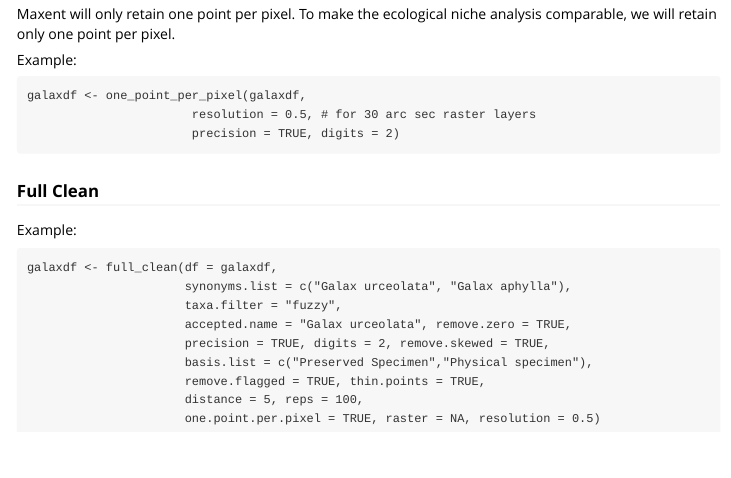
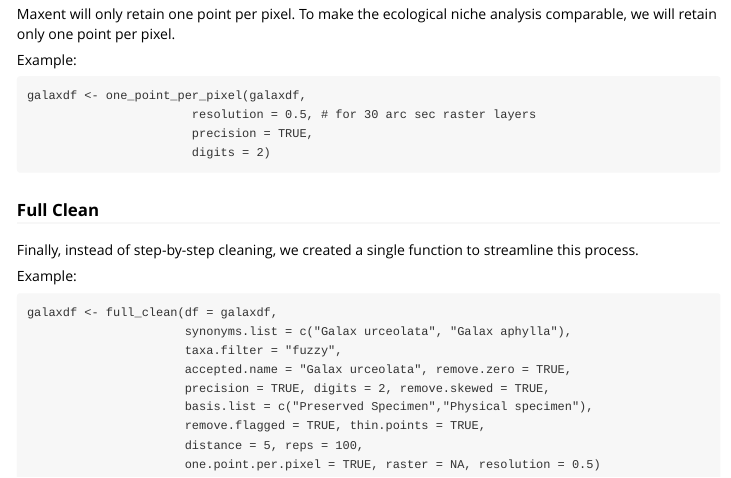
Before and after one commit to nataliepatten/gatoRs, an R Markdown document (vignettes/Introduction.Rmd): the page in a window 1100 px wide, from 4760 px down. Rendered offline with R 4.5, knitr and Pandoc, with nearby package versions.

Commit message:
text added

````diff
--- a/vignettes/Introduction.Rmd
+++ b/vignettes/Introduction.Rmd
@@ -164,10 +164,13 @@ Example:
 ```
 galaxdf <- one_point_per_pixel(galaxdf,
                        resolution = 0.5, # for 30 arc sec raster layers
-                       precision = TRUE, digits = 2)
+                       precision = TRUE,
+                       digits = 2)
 ```
 
 ### Full Clean
+Finally, instead of step-by-step cleaning, we created a single function to streamline this process.
+
 
 Example:
 ```
````
